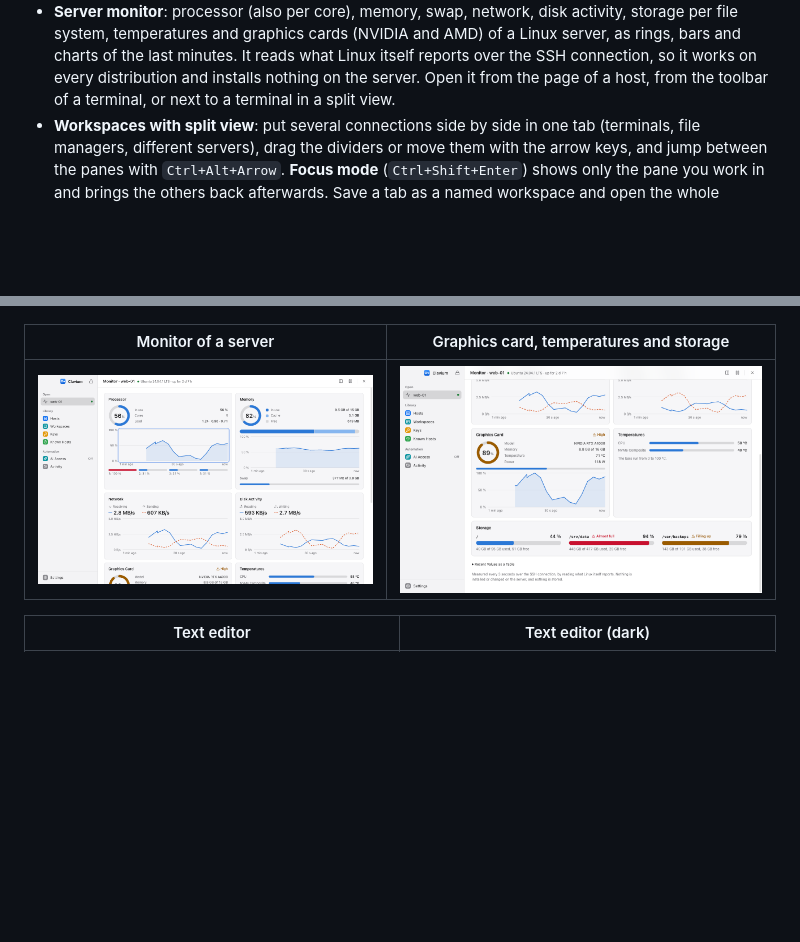
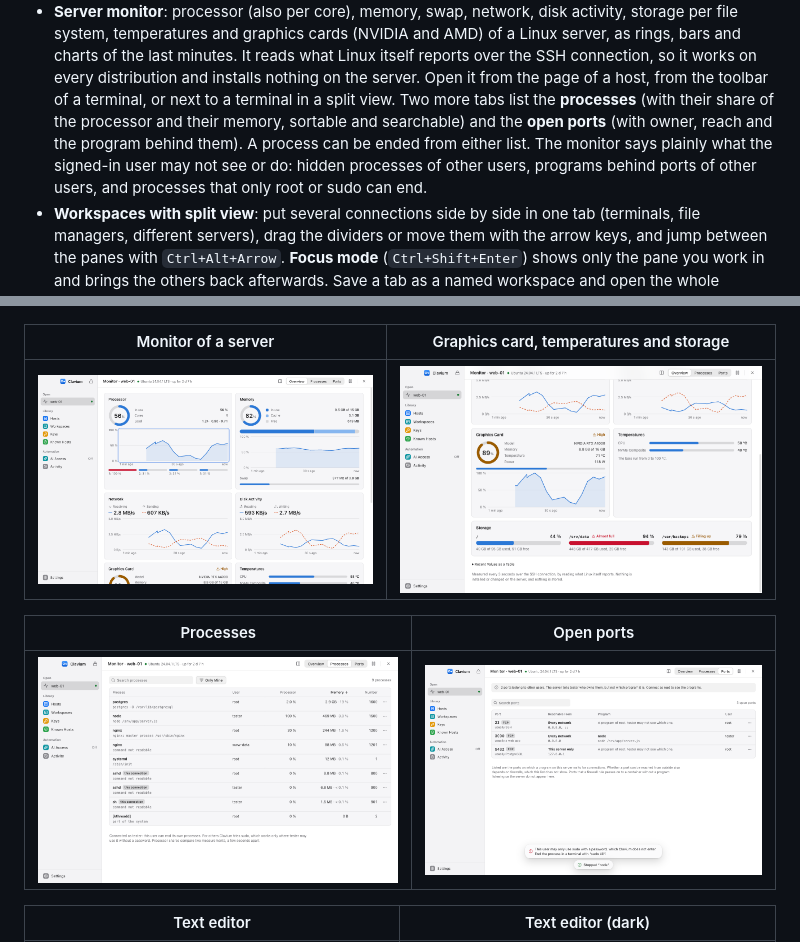
Before and after one commit to 006mi4/Clavium, a Markdown page: README.md, 2 parts joined by grey strips. Drawn GitHub-style; pictures changed too: docs/screenshots/15-monitor.png, docs/screenshots/15b-monitor-storage.png, docs/screenshots/17-monitor-processes.png (added); blank space fills up the shorter version.

```diff
--- a/README.md
+++ b/README.md
@@ -44,7 +44,11 @@
   system, temperatures and graphics cards (NVIDIA and AMD) of a Linux server, as rings, bars and charts of the
   last minutes. It reads what Linux itself reports over the SSH connection, so it works on every distribution
   and installs nothing on the server. Open it from the page of a host, from the toolbar of a terminal, or next
-  to a terminal in a split view.
+  to a terminal in a split view. Two more tabs list the **processes** (with their share of the
+  processor and their memory, sortable and searchable) and the **open ports** (with owner, reach and the
+  program behind them). A process can be ended from either list. The monitor says plainly what the signed-in
+  user may not see or do: hidden processes of other users, programs behind ports of other users, and
+  processes that only root or sudo can end.
 - **Workspaces with split view**: put several connections side by side in one tab (terminals, file managers,
   different servers), drag the dividers or move them with the arrow keys, and jump between the panes with
   `Ctrl+Alt+Arrow`. **Focus mode** (`Ctrl+Shift+Enter`) shows only the pane you work in and brings the others
@@ -143,6 +147,10 @@ Clavium follows the light / dark setting of Windows and macOS.
 | Monitor of a server | Graphics card, temperatures and storage |
 |---|---|
 | ![Monitor](docs/screenshots/15-monitor.png) | ![Storage](docs/screenshots/15b-monitor-storage.png) |
+
+| Processes | Open ports |
+|---|---|
+| ![Processes](docs/screenshots/17-monitor-processes.png) | ![Ports](docs/screenshots/18-monitor-ports.png) |
 
 | Text editor | Text editor (dark) |
 |---|---|
```
Also changed, not shown: docs/server-monitor.md (+54 -0 lines), docs/screenshots/16-monitor-split.png, 12 other files.
